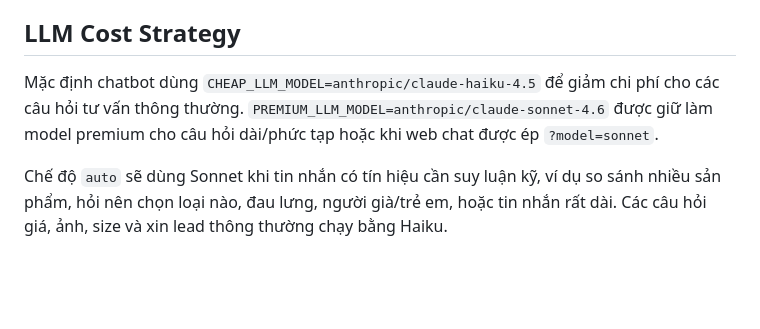
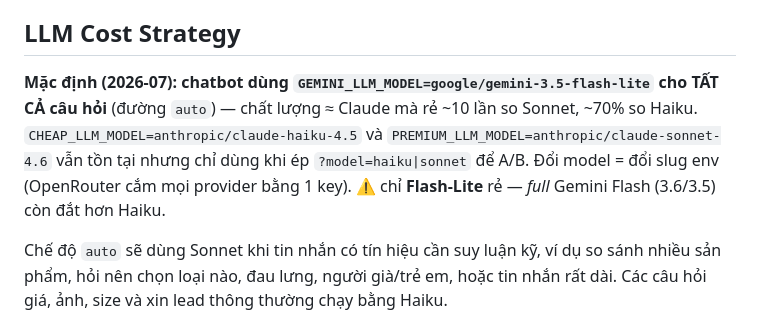
Before and after one commit to hoanglucas1303-sudo/novaon-messenger-bot, a Markdown page: README.md, the part around the change. Drawn GitHub-style; blank space fills up the shorter version.

Commit message:
docs: model mac dinh = Gemini Flash-Lite (OpenRouter multi-provider)
Co-Authored-By: Claude Opus 4.8 <noreply@anthropic.com>

```diff
--- a/README.md
+++ b/README.md
@@ -96,7 +96,7 @@ Khi có Postgres, campaign được lưu vào bảng `campaigns`. Nếu chưa c
 
 ## LLM Cost Strategy
 
-Mặc định chatbot dùng `CHEAP_LLM_MODEL=anthropic/claude-haiku-4.5` để giảm chi phí cho các câu hỏi tư vấn thông thường. `PREMIUM_LLM_MODEL=anthropic/claude-sonnet-4.6` được giữ làm model premium cho câu hỏi dài/phức tạp hoặc khi web chat được ép `?model=sonnet`.
+**Mặc định (2026-07): chatbot dùng `GEMINI_LLM_MODEL=google/gemini-3.5-flash-lite` cho TẤT CẢ câu hỏi** (đường `auto`) — chất lượng ≈ Claude mà rẻ ~10 lần so Sonnet, ~70% so Haiku. `CHEAP_LLM_MODEL=anthropic/claude-haiku-4.5` và `PREMIUM_LLM_MODEL=anthropic/claude-sonnet-4.6` vẫn tồn tại nhưng chỉ dùng khi ép `?model=haiku|sonnet` để A/B. Đổi model = đổi slug env (OpenRouter cắm mọi provider bằng 1 key). ⚠️ chỉ **Flash-Lite** rẻ — *full* Gemini Flash (3.6/3.5) còn đắt hơn Haiku.
 
 Chế độ `auto` sẽ dùng Sonnet khi tin nhắn có tín hiệu cần suy luận kỹ, ví dụ so sánh nhiều sản phẩm, hỏi nên chọn loại nào, đau lưng, người già/trẻ em, hoặc tin nhắn rất dài. Các câu hỏi giá, ảnh, size và xin lead thông thường chạy bằng Haiku.
 
```
Also changed, not shown: context.md (+2 -2 lines).
